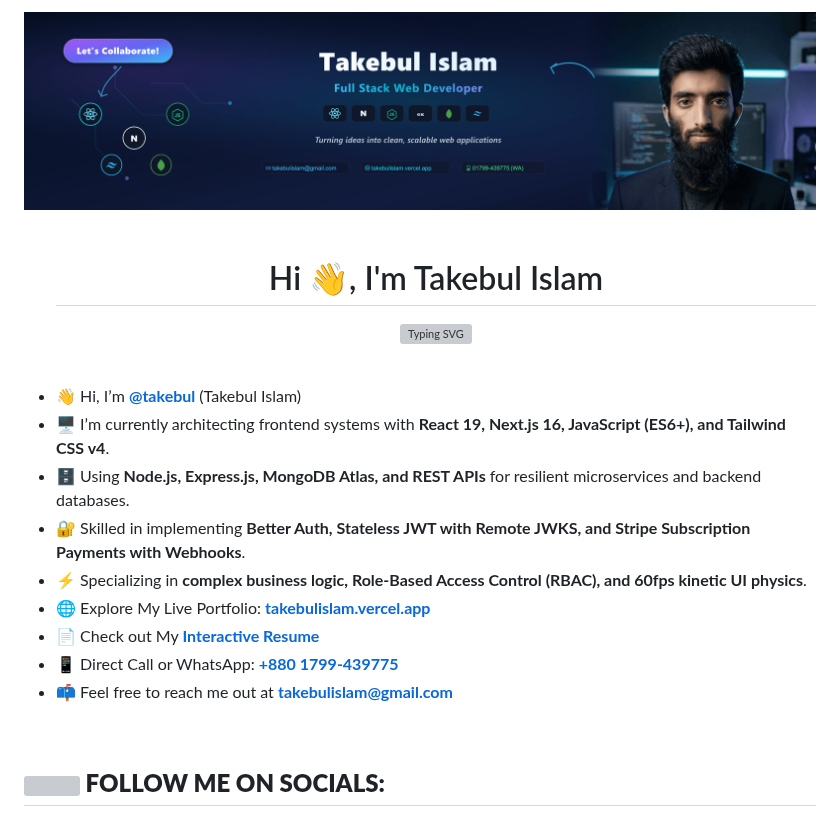
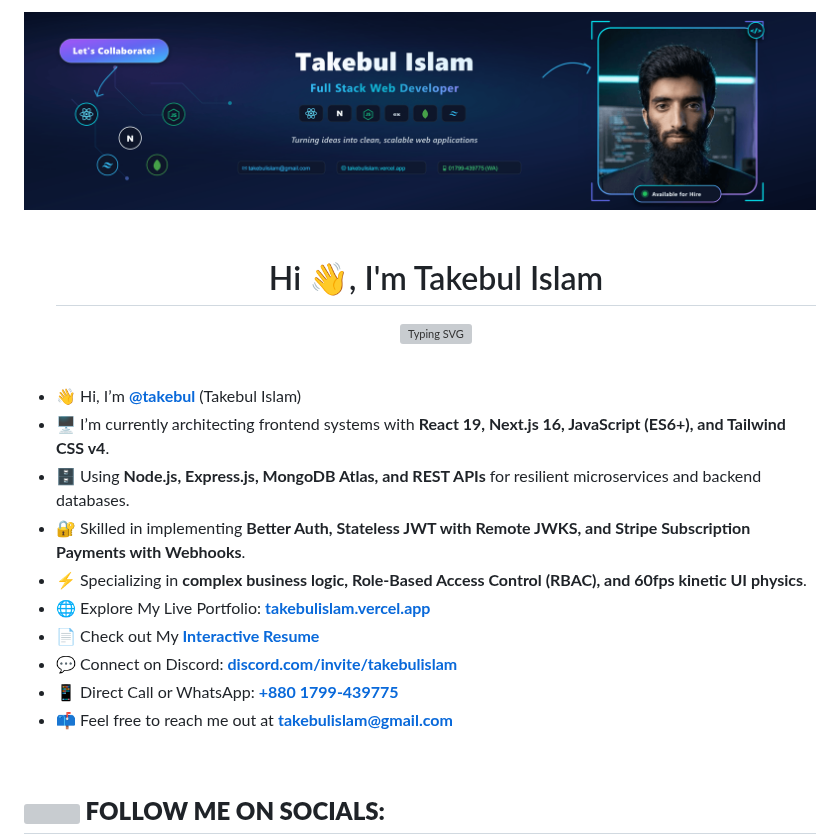
Before and after one commit to takebul/takebul, a Markdown page: README.md, the part around one of its changes. GitHub-like rendering; pictures changed too: banner.png; grey boxes are pictures that could not be loaded.

Commit message:
feat(profile): restyle banner portrait, fix WhatsApp icon, add Discord link, and fix GitHub stats endpoints

```diff
--- a/README.md
+++ b/README.md
@@ -17,6 +17,7 @@
 <br/>
 
 <!--- about --->
+
 - 👋 Hi, I’m **[@takebul](https://github.com/takebul)** (Takebul Islam)
 - 🖥️ I’m currently architecting frontend systems with **React 19, Next.js 16, JavaScript (ES6+), and Tailwind CSS v4**.
 - 🗄️ Using **Node.js, Express.js, MongoDB Atlas, and REST APIs** for resilient microservices and backend databases.
@@ -24,12 +25,14 @@
 - ⚡ Specializing in **complex business logic, Role-Based Access Control (RBAC), and 60fps kinetic UI physics**.
 - 🌐 Explore My Live Portfolio: **[takebulislam.vercel.app](https://takebulislam.vercel.app)**
 - 📄 Check out My **[Interactive Resume](https://docs.google.com/document/d/1WRY3zXw2sC7Yz-AT9gkw7APiPQ5o9vRXBxy0EzppeZY)**
+- 💬 Connect on Discord: **[discord.com/invite/takebulislam](https://discord.com/invite/takebulislam)**
 - 📱 Direct Call or WhatsApp: **[+880 1799-439775](https://wa.me/8801799439775)**
 - 📫 Feel free to reach me out at **[takebulislam@gmail.com](mailto:takebulislam@gmail.com)**
 
 <br/>
 
 <!--- socials --->
+
 ## <img src="https://media2.giphy.com/media/65qzUZckzeWG1wugLW/giphy.webp" width="35"><b> FOLLOW ME ON SOCIALS:</b>
 
 <div>
```
Also changed, not shown: other parts of README.md (+49 -24 lines).
